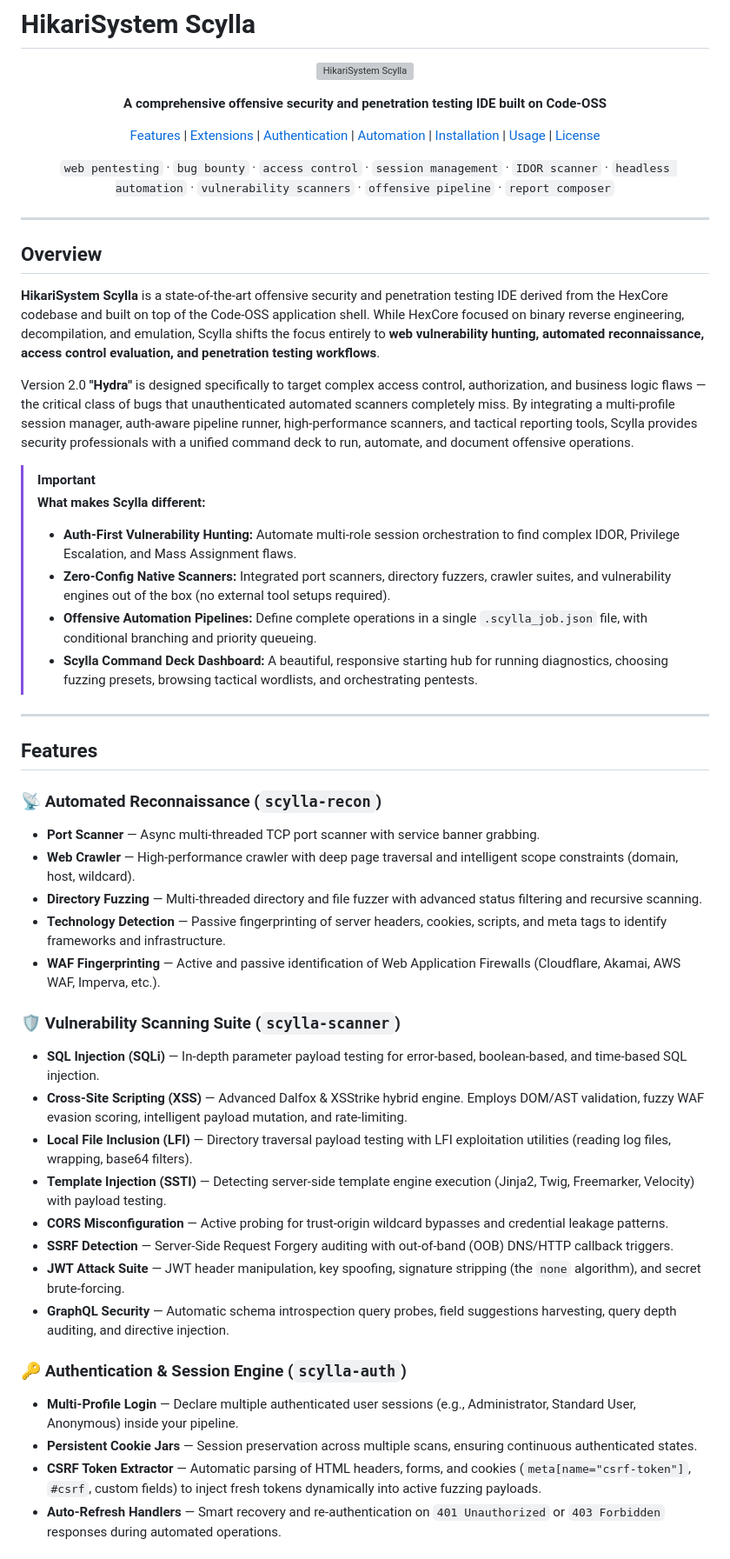
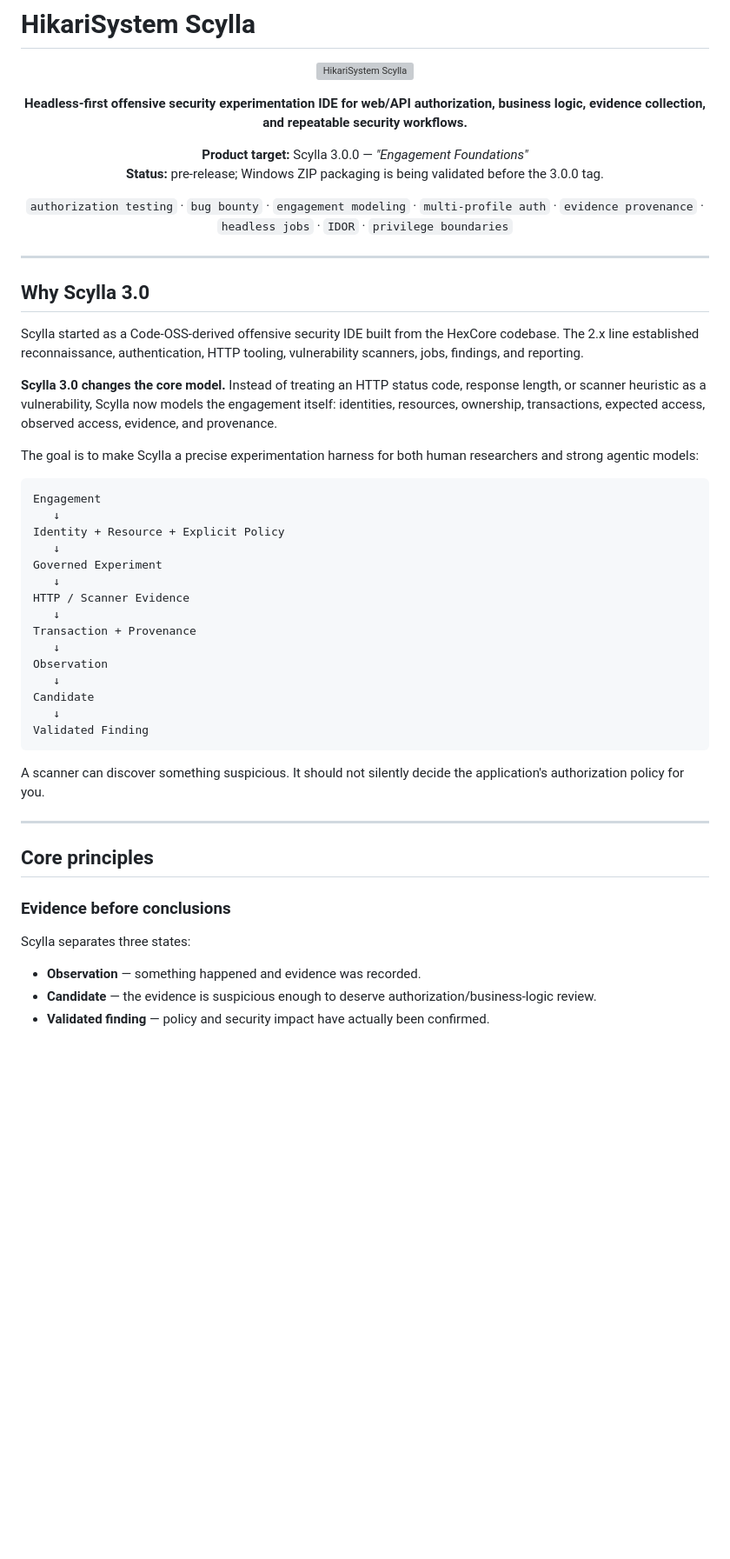
Before and after one commit to AkashaCorporation/HikariSystem-Scylla, a Markdown page: README.md, the part around one of its changes. Shown at 87% size. Drawn GitHub-style; blank space fills up the shorter version; grey boxes are pictures that could not be loaded.

Commit message:
docs: rewrite README for Scylla 3.0

````diff
--- a/README.md
+++ b/README.md
@@ -5,62 +5,57 @@
 </p>
 
 <p align="center">
-  <strong>A comprehensive offensive security and penetration testing IDE built on Code-OSS</strong>
+  <strong>Headless-first offensive security experimentation IDE for web/API authorization, business logic, evidence collection, and repeatable security workflows.</strong>
 </p>
 
 <p align="center">
-  <a href="#features">Features</a> |
-  <a href="#extensions">Extensions</a> |
-  <a href="#authentication-engine">Authentication</a> |
-  <a href="#automation-pipeline">Automation</a> |
-  <a href="#installation">Installation</a> |
-  <a href="#usage">Usage</a> |
-  <a href="#license">License</a>
+  <strong>Product target:</strong> Scylla 3.0.0 — <em>"Engagement Foundations"</em><br>
+  <strong>Status:</strong> pre-release; Windows ZIP packaging is being validated before the 3.0.0 tag.
 </p>
 
 <p align="center">
-  <code>web pentesting</code> &middot; <code>bug bounty</code> &middot; <code>access control</code> &middot; <code>session management</code> &middot; <code>IDOR scanner</code> &middot; <code>headless automation</code> &middot; <code>vulnerability scanners</code> &middot; <code>offensive pipeline</code> &middot; <code>report composer</code>
+  <code>authorization testing</code> &middot; <code>bug bounty</code> &middot; <code>engagement modeling</code> &middot; <code>multi-profile auth</code> &middot; <code>evidence provenance</code> &middot; <code>headless jobs</code> &middot; <code>IDOR</code> &middot; <code>privilege boundaries</code>
 </p>
 
 ---
 
-## Overview
+## Why Scylla 3.0
 
-**HikariSystem Scylla** is a state-of-the-art offensive security and penetration testing IDE derived from the HexCore codebase and built on top of the Code-OSS application shell. While HexCore focused on binary reverse engineering, decompilation, and emulation, Scylla shifts the focus entirely to **web vulnerability hunting, automated reconnaissance, access control evaluation, and penetration testing workflows**.
+Scylla started as a Code-OSS-derived offensive security IDE built from the HexCore codebase. The 2.x line established reconnaissance, authentication, HTTP tooling, vulnerability scanners, jobs, findings, and reporting.
 
-Version 2.0 **"Hydra"** is designed specifically to target complex access control, authorization, and business logic flaws — the critical class of bugs that unauthenticated automated scanners completely miss. By integrating a multi-profile session manager, auth-aware pipeline runner, high-performance scanners, and tactical reporting tools, Scylla provides security professionals with a unified command deck to run, automate, and document offensive operations.
+**Scylla 3.0 changes the core model.** Instead of treating an HTTP status code, response length, or scanner heuristic as a vulnerability, Scylla now models the engagement itself: identities, resources, ownership, transactions, expected access, observed access, evidence, and provenance.
 
-> [!IMPORTANT]
-> **What makes Scylla different:**
-> - **Auth-First Vulnerability Hunting:** Automate multi-role session orchestration to find complex IDOR, Privilege Escalation, and Mass Assignment flaws.
-> - **Zero-Config Native Scanners:** Integrated port scanners, directory fuzzers, crawler suites, and vulnerability engines out of the box (no external tool setups required).
-> - **Offensive Automation Pipelines:** Define complete operations in a single `.scylla_job.json` file, with conditional branching and priority queueing.
-> - **Scylla Command Deck Dashboard:** A beautiful, responsive starting hub for running diagnostics, choosing fuzzing presets, browsing tactical wordlists, and orchestrating pentests.
+The goal is to make Scylla a precise experimentation harness for both human researchers and strong agentic models:
+
+```text
+Engagement
+   ↓
+Identity + Resource + Explicit Policy
+   ↓
+Governed Experiment
+   ↓
+HTTP / Scanner Evidence
+   ↓
+Transaction + Provenance
+   ↓
+Observation
+   ↓
+Candidate
+   ↓
+Validated Finding
+```
+
+A scanner can discover something suspicious. It should not silently decide the application's authorization policy for you.
 
 ---
 
-## Features
+## Core principles
 
-### 📡 Automated Reconnaissance (`scylla-recon`)
-- **Port Scanner** — Async multi-threaded TCP port scanner with service banner grabbing.
-- **Web Crawler** — High-performance crawler with deep page traversal and intelligent scope constraints (domain, host, wildcard).
-- **Directory Fuzzing** — Multi-threaded directory and file fuzzer with advanced status filtering and recursive scanning.
-- **Technology Detection** — Passive fingerprinting of server headers, cookies, scripts, and meta tags to identify frameworks and infrastructure.
-- **WAF Fingerprinting** — Active and passive identification of Web Application Firewalls (Cloudflare, Akamai, AWS WAF, Imperva, etc.).
+### Evidence before conclusions
 
-### 🛡️ Vulnerability Scanning Suite (`scylla-scanner`)
-- **SQL Injection (SQLi)** — In-depth parameter payload testing for error-based, boolean-based, and time-based SQL injection.
-- **Cross-Site Scripting (XSS)** — Advanced Dalfox & XSStrike hybrid engine. Employs DOM/AST validation, fuzzy WAF evasion scoring, intelligent payload mutation, and rate-limiting.
-- **Local File Inclusion (LFI)** — Directory traversal payload testing with LFI exploitation utilities (reading log files, wrapping, base64 filters).
-- **Template Injection (SSTI)** — Detecting server-side template engine execution (Jinja2, Twig, Freemarker, Velocity) with payload testing.
-- **CORS Misconfiguration** — Active probing for trust-origin wildcard bypasses and credential leakage patterns.
-- **SSRF Detection** — Server-Side Request Forgery auditing with out-of-band (OOB) DNS/HTTP callback triggers.
-- **JWT Attack Suite** — JWT header manipulation, key spoofing, signature stripping (the `none` algorithm), and secret brute-forcing.
-- **GraphQL Security** — Automatic schema introspection query probes, field suggestions harvesting, query depth auditing, and directive injection.
+Scylla separates three states:
 
-### 🔑 Authentication & Session Engine (`scylla-auth`)
-- **Multi-Profile Login** — Declare multiple authenticated user sessions (e.g., Administrator, Standard User, Anonymous) inside your pipeline.
-- **Persistent Cookie Jars** — Session preservation across multiple scans, ensuring continuous authenticated states.
-- **CSRF Token Extractor** — Automatic parsing of HTML headers, forms, and cookies (`meta[name="csrf-token"]`, `#csrf`, custom fields) to inject fresh tokens dynamically into active fuzzing payloads.
-- **Auto-Refresh Handlers** — Smart recovery and re-authentication on `401 Unauthorized` or `403 Forbidden` responses during automated operations.
+- **Observation** — something happened and evidence was recorded.
+- **Candidate** — the evidence is suspicious enough to deserve authorization/business-logic review.
+- **Validated finding** — policy and security impact have actually been confirmed.
 
````
Also changed, not shown: other parts of README.md (+275 -150 lines).
